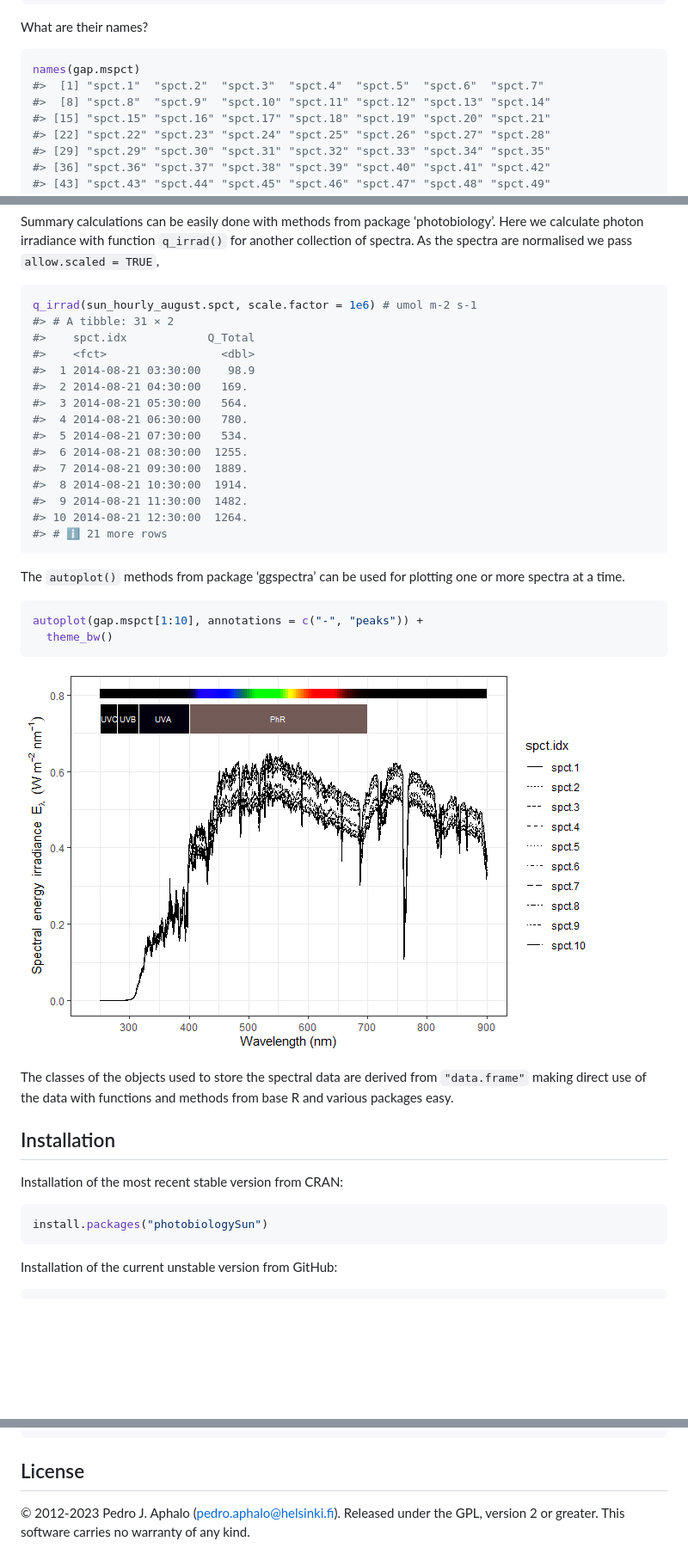
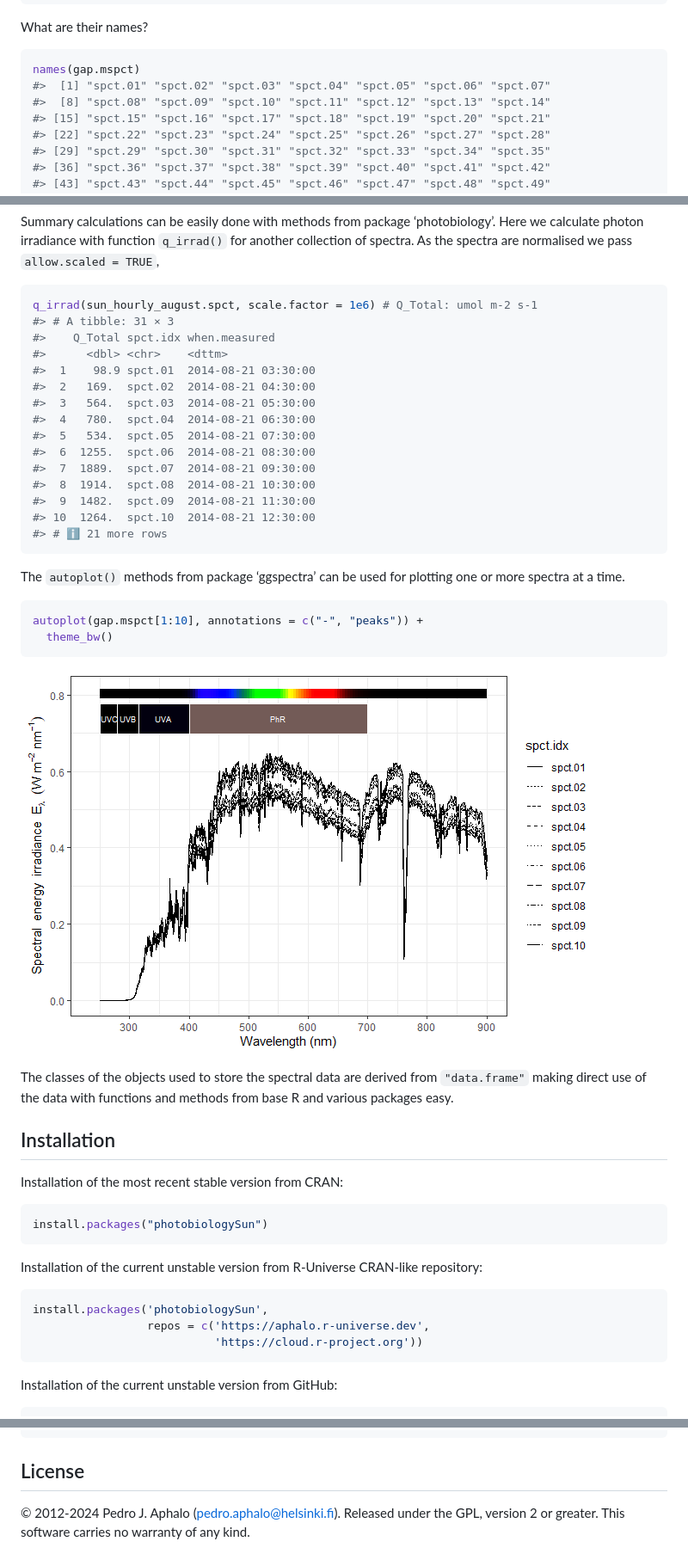
Before and after one commit to aphalo/photobiologySun, a Markdown page: README.md, 3 parts joined by grey strips. Shown at 86% size. Drawn GitHub-style; pictures changed too: man/figures/README-unnamed-chunk-1-1.png; blank space fills up the shorter version.

Commit message:
Clean-up for CRAN
Update some data-object-build scripts and tweak the documentation. Test.

````diff
--- a/README.md
+++ b/README.md
@@ -47,8 +47,8 @@ What are their names?
 
 ``` r
 names(gap.mspct)
-#>  [1] "spct.1"  "spct.2"  "spct.3"  "spct.4"  "spct.5"  "spct.6"  "spct.7"
-#>  [8] "spct.8"  "spct.9"  "spct.10" "spct.11" "spct.12" "spct.13" "spct.14"
+#>  [1] "spct.01" "spct.02" "spct.03" "spct.04" "spct.05" "spct.06" "spct.07"
+#>  [8] "spct.08" "spct.09" "spct.10" "spct.11" "spct.12" "spct.13" "spct.14"
 #> [15] "spct.15" "spct.16" "spct.17" "spct.18" "spct.19" "spct.20" "spct.21"
 #> [22] "spct.22" "spct.23" "spct.24" "spct.25" "spct.26" "spct.27" "spct.28"
 #> [29] "spct.29" "spct.30" "spct.31" "spct.32" "spct.33" "spct.34" "spct.35"
@@ -84,20 +84,20 @@ Summary calculations can be easily done with methods from package
 normalised we pass `allow.scaled = TRUE`,
 
 ``` r
-q_irrad(sun_hourly_august.spct, scale.factor = 1e6) # umol m-2 s-1
-#> # A tibble: 31 × 2
-#>    spct.idx            Q_Total
-#>    <fct>                 <dbl>
-#>  1 2014-08-21 03:30:00    98.9
-#>  2 2014-08-21 04:30:00   169.
-#>  3 2014-08-21 05:30:00   564.
-#>  4 2014-08-21 06:30:00   780.
-#>  5 2014-08-21 07:30:00   534.
-#>  6 2014-08-21 08:30:00  1255.
-#>  7 2014-08-21 09:30:00  1889.
-#>  8 2014-08-21 10:30:00  1914.
-#>  9 2014-08-21 11:30:00  1482.
-#> 10 2014-08-21 12:30:00  1264.
+q_irrad(sun_hourly_august.spct, scale.factor = 1e6) # Q_Total: umol m-2 s-1
+#> # A tibble: 31 × 3
+#>    Q_Total spct.idx when.measured
+#>      <dbl> <chr>    <dttm>
+#>  1    98.9 spct.01  2014-08-21 03:30:00
+#>  2   169.  spct.02  2014-08-21 04:30:00
+#>  3   564.  spct.03  2014-08-21 05:30:00
+#>  4   780.  spct.04  2014-08-21 06:30:00
+#>  5   534.  spct.05  2014-08-21 07:30:00
+#>  6  1255.  spct.06  2014-08-21 08:30:00
+#>  7  1889.  spct.07  2014-08-21 09:30:00
+#>  8  1914.  spct.08  2014-08-21 10:30:00
+#>  9  1482.  spct.09  2014-08-21 11:30:00
+#> 10  1264.  spct.10  2014-08-21 12:30:00
 #> # ℹ 21 more rows
 ```
 
@@ -121,6 +121,15 @@ Installation of the most recent stable version from CRAN:
 
 ``` r
 install.packages("photobiologySun")
+```
+
+Installation of the current unstable version from R-Universe CRAN-like
+repository:
+
+``` r
+install.packages('photobiologySun',
+                 repos = c('https://aphalo.r-universe.dev',
+                           'https://cloud.r-project.org'))
 ```
 
 Installation of the current unstable version from GitHub:
@@ -190,6 +199,6 @@ citation("photobiologySun")
 
 ## License
 
-© 2012-2023 Pedro J. Aphalo (<pedro.aphalo@helsinki.fi>). Released under
+© 2012-2024 Pedro J. Aphalo (<pedro.aphalo@helsinki.fi>). Released under
 the GPL, version 2 or greater. This software carries no warranty of any
 kind.
````
Also changed, not shown: NEWS.md (+8 -2 lines), 16 other files.
